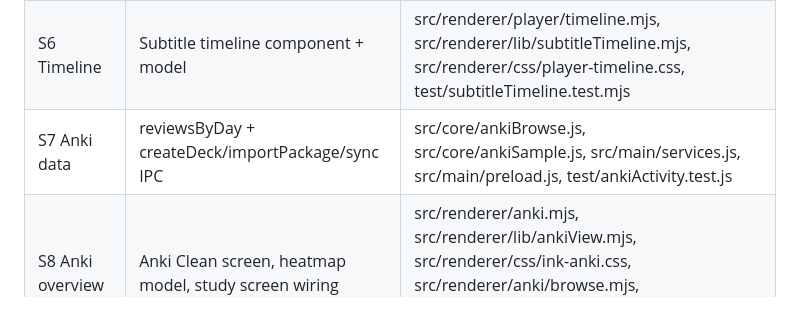
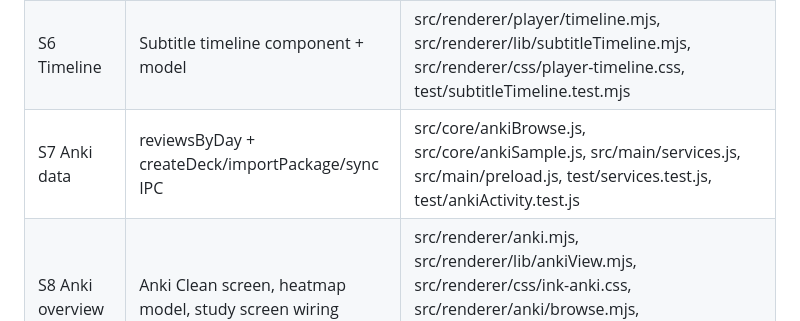
Before and after one commit to captainmainy341-beep/anime-mine, a Markdown page: docs/manga-ink-contracts.md, the part around the change. Drawn GitHub-style.

Commit message:
contracts: S7 owns services test

```diff
--- a/docs/manga-ink-contracts.md
+++ b/docs/manga-ink-contracts.md
@@ -55,7 +55,7 @@ Ignore the superseded frames Anki v2 (6:19166) and Anki Card (6:19424).
 | S4 Grammar | Wire Grammar into Explore, See all = existing course | src/renderer/learn/grammar.mjs, src/renderer/learn/grammarModel.mjs, src/renderer/css/learn-grammar.css, test/learnGrammar.test.mjs, test/exploreGrammar.test.mjs |
 | S5 Player | Theater layout, control bar, translation strip, Subtitles menu | src/renderer/player.mjs, src/renderer/css/player.css, test/playerInk.test.mjs |
 | S6 Timeline | Subtitle timeline component + model | src/renderer/player/timeline.mjs, src/renderer/lib/subtitleTimeline.mjs, src/renderer/css/player-timeline.css, test/subtitleTimeline.test.mjs |
-| S7 Anki data | reviewsByDay + createDeck/importPackage/sync IPC | src/core/ankiBrowse.js, src/core/ankiSample.js, src/main/services.js, src/main/preload.js, test/ankiActivity.test.js |
+| S7 Anki data | reviewsByDay + createDeck/importPackage/sync IPC | src/core/ankiBrowse.js, src/core/ankiSample.js, src/main/services.js, src/main/preload.js, test/services.test.js, test/ankiActivity.test.js |
 | S8 Anki overview | Anki Clean screen, heatmap model, study screen wiring | src/renderer/anki.mjs, src/renderer/lib/ankiView.mjs, src/renderer/css/ink-anki.css, src/renderer/anki/browse.mjs, src/renderer/css/anki-browse.css, test/anki-view.test.mjs, test/ankiHeatmap.test.mjs |
 | S9 Anki card | Card front/back + rating bar component, card inner theme | src/renderer/anki/studyCard.mjs, src/renderer/lib/study.mjs, src/renderer/lib/studyTheme.mjs, src/renderer/lib/studyPresentation.mjs, src/renderer/css/ink-anki-card.css, test/study.test.mjs, test/ankiRating.test.mjs |
 
```
